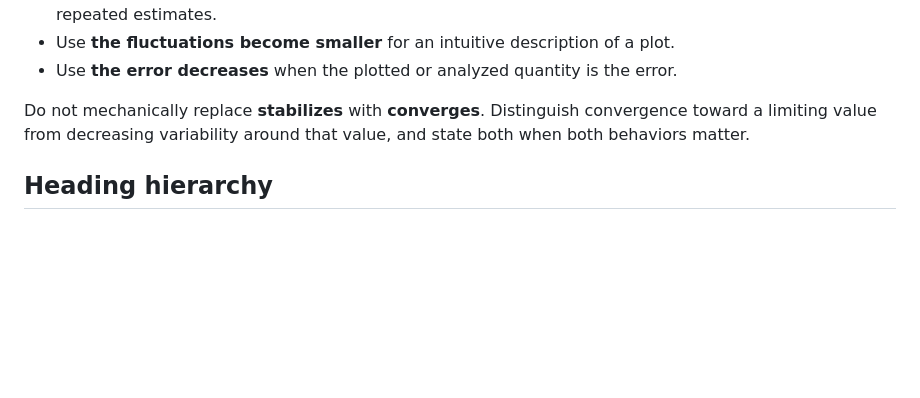
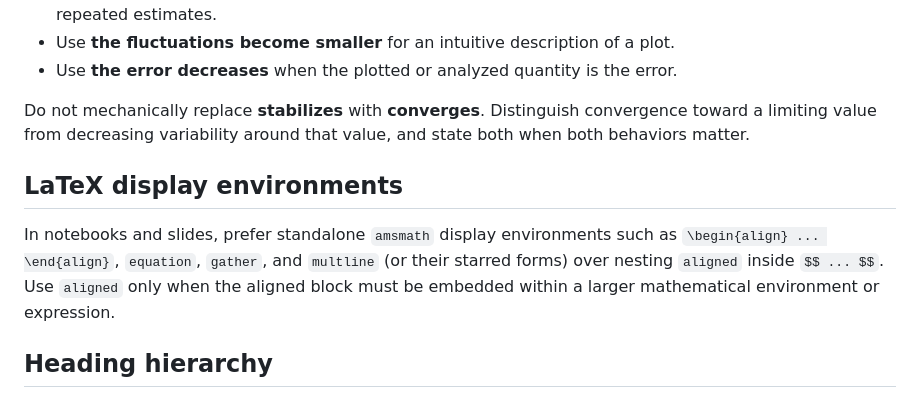
Before and after one commit to fjhickernell/HickernellAcademicLib, a Markdown page: AGENTS.md, the part around the change. GitHub-like rendering; blank space fills up the shorter version.

Commit message:
Prefer standalone amsmath display environments

```diff
--- a/AGENTS.md
+++ b/AGENTS.md
@@ -101,6 +101,14 @@ Do not mechanically replace **stabilizes** with **converges**. Distinguish
 convergence toward a limiting value from decreasing variability around that
 value, and state both when both behaviors matter.
 
+## LaTeX display environments
+
+In notebooks and slides, prefer standalone `amsmath` display environments
+such as `\begin{align} ... \end{align}`, `equation`, `gather`, and `multline`
+(or their starred forms) over nesting `aligned` inside `$$ ... $$`. Use
+`aligned` only when the aligned block must be embedded within a larger
+mathematical environment or expression.
+
 ## Heading hierarchy
 
 Normally, a section or subsection that introduces another heading level
```
